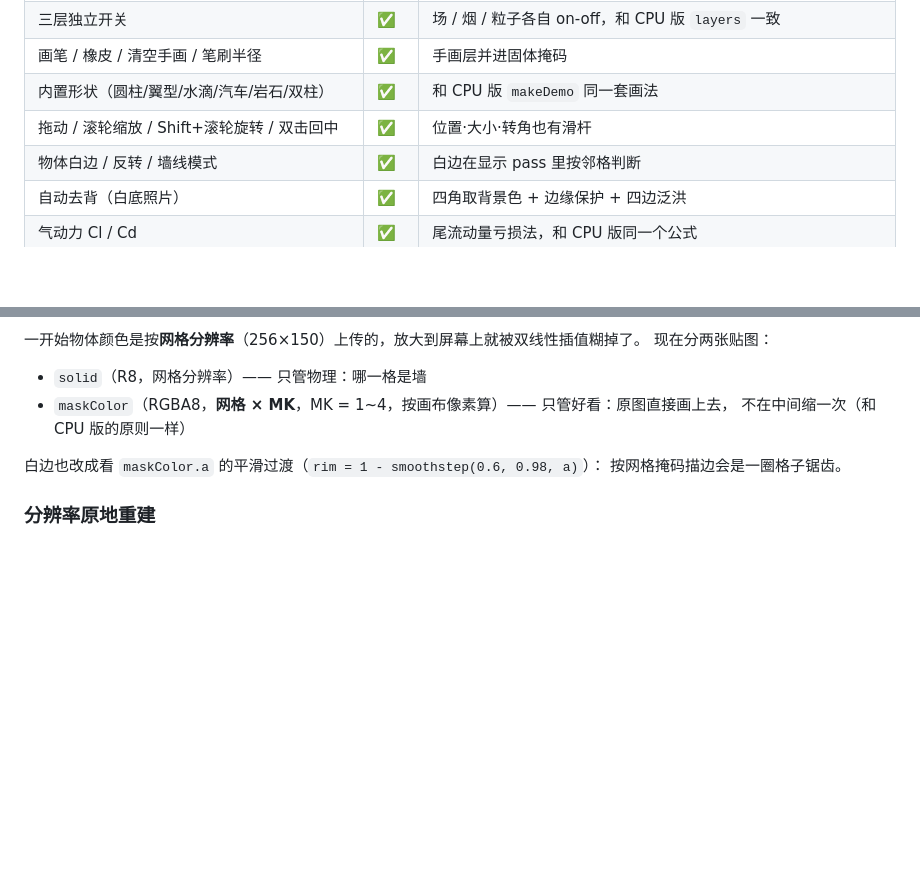
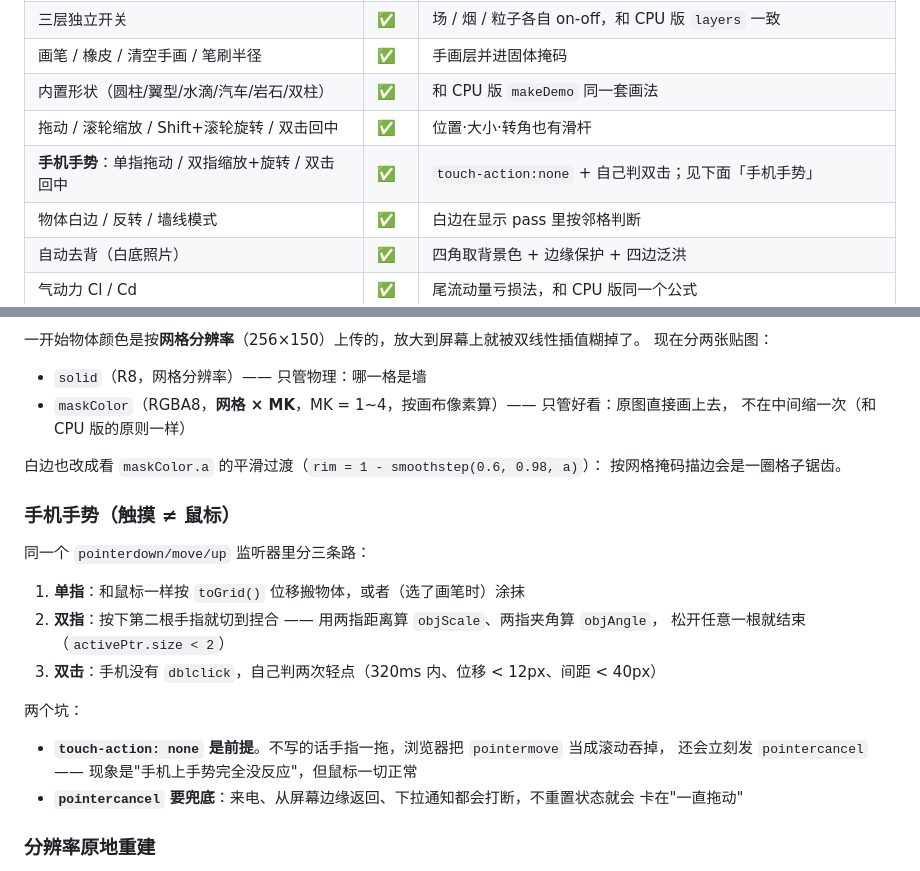
Before and after one commit to whalemiao/Wind-Tunnel-Laboratory, a Markdown page: gpu/README.md, 2 parts joined by grey strips. Drawn GitHub-style; blank space fills up the shorter version.

```diff
--- a/gpu/README.md
+++ b/gpu/README.md
@@ -20,6 +20,7 @@
 | 画笔 / 橡皮 / 清空手画 / 笔刷半径 | ✅ | 手画层并进固体掩码 |
 | 内置形状（圆柱/翼型/水滴/汽车/岩石/双柱） | ✅ | 和 CPU 版 `makeDemo` 同一套画法 |
 | 拖动 / 滚轮缩放 / Shift+滚轮旋转 / 双击回中 | ✅ | 位置·大小·转角也有滑杆 |
+| **手机手势**：单指拖动 / 双指缩放+旋转 / 双击回中 | ✅ | `touch-action:none` + 自己判双击；见下面「手机手势」 |
 | 物体白边 / 反转 / 墙线模式 | ✅ | 白边在显示 pass 里按邻格判断 |
 | 自动去背（白底照片） | ✅ | 四角取背景色 + 边缘保护 + 四边泛洪 |
 | 气动力 Cl / Cd | ✅ | 尾流动量亏损法，和 CPU 版同一个公式 |
@@ -166,6 +167,22 @@ PASS 粒子纹理可用
 白边也改成看 `maskColor.a` 的平滑过渡（`rim = 1 - smoothstep(0.6, 0.98, a)`）：
 按网格掩码描边会是一圈格子锯齿。
 
+### 手机手势（触摸 ≠ 鼠标）
+
+同一个 `pointerdown/move/up` 监听器里分三条路：
+
+1. **单指**：和鼠标一样按 `toGrid()` 位移搬物体，或者（选了画笔时）涂抹
+2. **双指**：按下第二根手指就切到捏合 —— 用两指距离算 `objScale`、两指夹角算 `objAngle`，
+   松开任意一根就结束（`activePtr.size < 2`）
+3. **双击**：手机没有 `dblclick`，自己判两次轻点（320ms 内、位移 < 12px、间距 < 40px）
+
+两个坑：
+
+- **`touch-action: none` 是前提**。不写的话手指一拖，浏览器把 `pointermove` 当成滚动吞掉，
+  还会立刻发 `pointercancel` —— 现象是"手机上手势完全没反应"，但鼠标一切正常
+- **`pointercancel` 要兜底**：来电、从屏幕边缘返回、下拉通知都会打断，不重置状态就会
+  卡在"一直拖动"
+
 ### 分辨率原地重建
 
 `S` 是 `let`，`allocTargets()` 负责删旧纹理、建新纹理、重绑 ping-pong 变量。
```
Also changed, not shown: CHANGELOG.md (+13 -0 lines), README.md (+15 -3 lines), shots/gpu-mobile.png (added), 5 other files.
